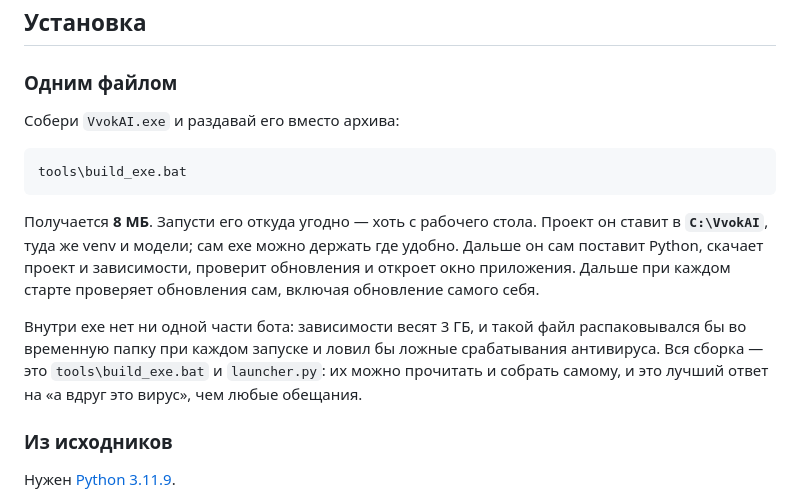
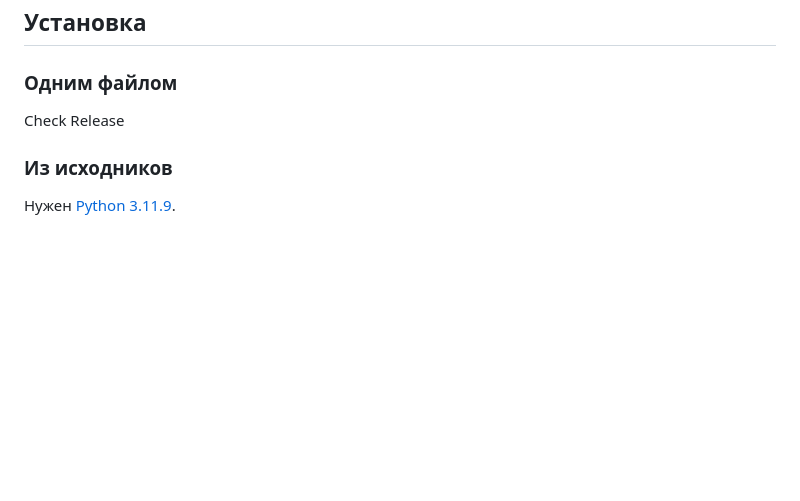
Before and after one commit to nyavke-nya/VvokAI, a Markdown page: README.md, the part around the change. GitHub-like rendering; blank space fills up the shorter version.

````diff
--- a/README.md
+++ b/README.md
@@ -29,15 +29,7 @@
 
 ### Одним файлом
 
-Собери `VvokAI.exe` и раздавай его вместо архива:
-
-```
-tools\build_exe.bat
-```
-
-Получается **8 МБ**. Запусти его откуда угодно — хоть с рабочего стола. Проект он ставит в **`C:\VvokAI`**, туда же venv и модели; сам exe можно держать где удобно. Дальше он сам поставит Python, скачает проект и зависимости, проверит обновления и откроет окно приложения. Дальше при каждом старте проверяет обновления сам, включая обновление самого себя.
-
-Внутри exe нет ни одной части бота: зависимости весят 3 ГБ, и такой файл распаковывался бы во временную папку при каждом запуске и ловил бы ложные срабатывания антивируса. Вся сборка — это `tools\build_exe.bat` и `launcher.py`: их можно прочитать и собрать самому, и это лучший ответ на «а вдруг это вирус», чем любые обещания.
+Check Release
 
 ### Из исходников
 
````
